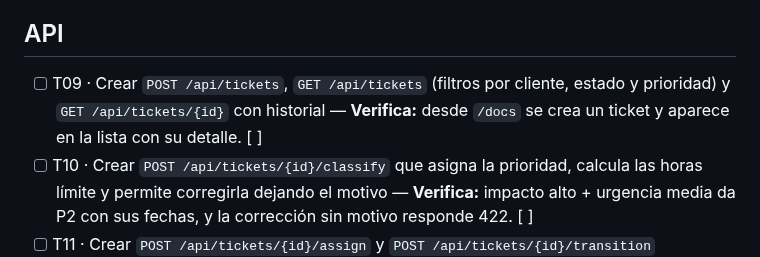
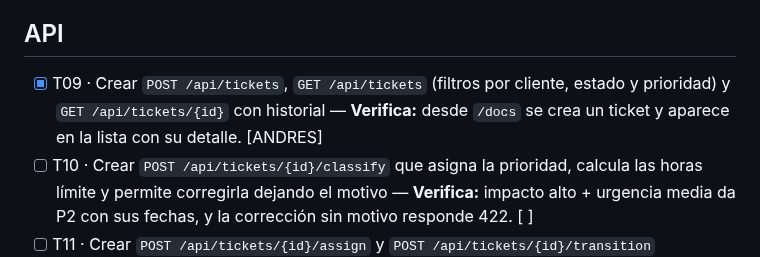
Before and after one commit to ngcddev/CloudOps, a Markdown page: specs/004-mesa-de-servicio/tasks.md, the part around the change. Rendered like a GitHub page.

Commit message:
docs(004): marcar T09 como completada

```diff
--- a/specs/004-mesa-de-servicio/tasks.md
+++ b/specs/004-mesa-de-servicio/tasks.md
@@ -26,7 +26,7 @@
 
 ## API
 
-- [ ] T09 · Crear `POST /api/tickets`, `GET /api/tickets` (filtros por cliente, estado y prioridad) y `GET /api/tickets/{id}` con historial — **Verifica:** desde `/docs` se crea un ticket y aparece en la lista con su detalle. [ ]
+- [x] T09 · Crear `POST /api/tickets`, `GET /api/tickets` (filtros por cliente, estado y prioridad) y `GET /api/tickets/{id}` con historial — **Verifica:** desde `/docs` se crea un ticket y aparece en la lista con su detalle. [ANDRES]
 - [ ] T10 · Crear `POST /api/tickets/{id}/classify` que asigna la prioridad, calcula las horas límite y permite corregirla dejando el motivo — **Verifica:** impacto alto + urgencia media da P2 con sus fechas, y la corrección sin motivo responde 422. [ ]
 - [ ] T11 · Crear `POST /api/tickets/{id}/assign` y `POST /api/tickets/{id}/transition` registrando cada cambio en `ticket_events` — **Verifica:** un salto inválido responde 409 y el historial muestra hora (UTC) y usuario de cada cambio. [ ]
 - [ ] T12 · Crear `POST /api/tickets/{id}/work-logs` — **Verifica:** registrar 1,5 h suma 1,5 en el detalle; horas negativas dan 422. [ ]
```
